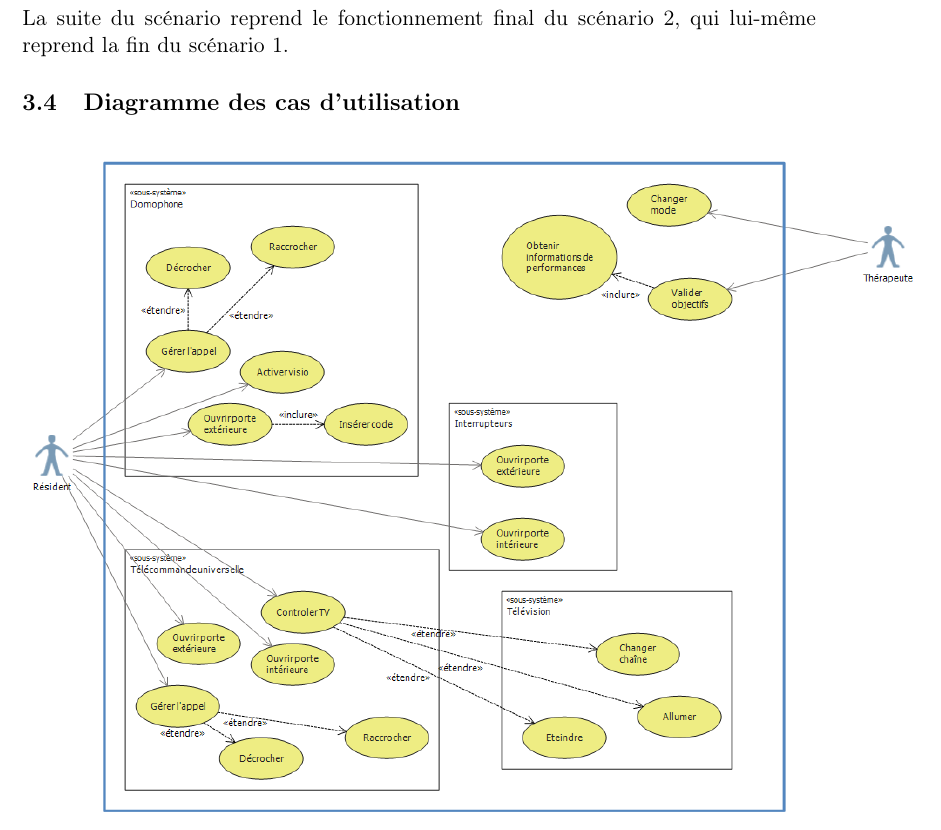
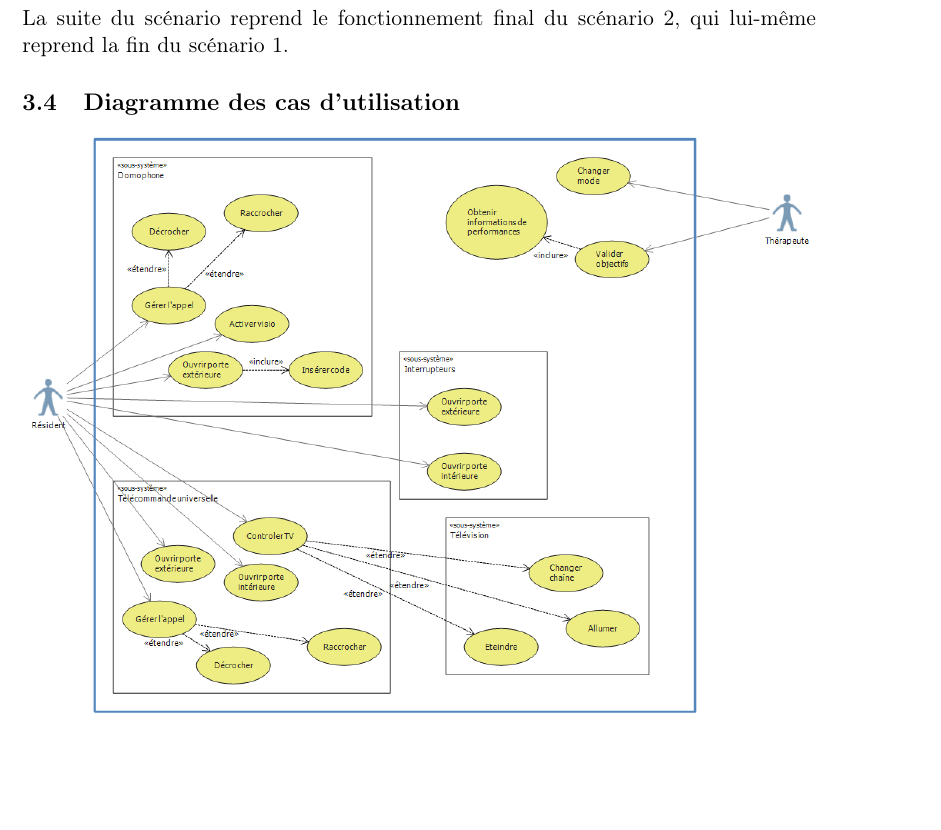
Before and after one commit to nhurman/avalon, a LaTeX paper (Rapports/1-PreEtude.tex, which reads Rapports/1-PreEtude/etude-fonctionnelle.tex): part of page 9 of 17, cut so that both start at the same text, the shorter picture padded with empty space. Compiled offline with pdfLaTeX.

Commit message:
centrage du diag

```diff
--- a/Rapports/1-PreEtude/etude-fonctionnelle.tex
+++ b/Rapports/1-PreEtude/etude-fonctionnelle.tex
@@ -29,5 +29,5 @@ La suite du scénario reprend le fonctionnement final du scénario 2, qui lui-m
 
 \subsection{Diagramme des cas d'utilisation}
 \begin{center}
-\includegraphics[scale=0.58]{1-PreEtude/img/diagramme}
+\includegraphics[width=\textwidth]{1-PreEtude/img/diagramme}
 \end{center}
```
Also changed, not shown: 1 other file.
